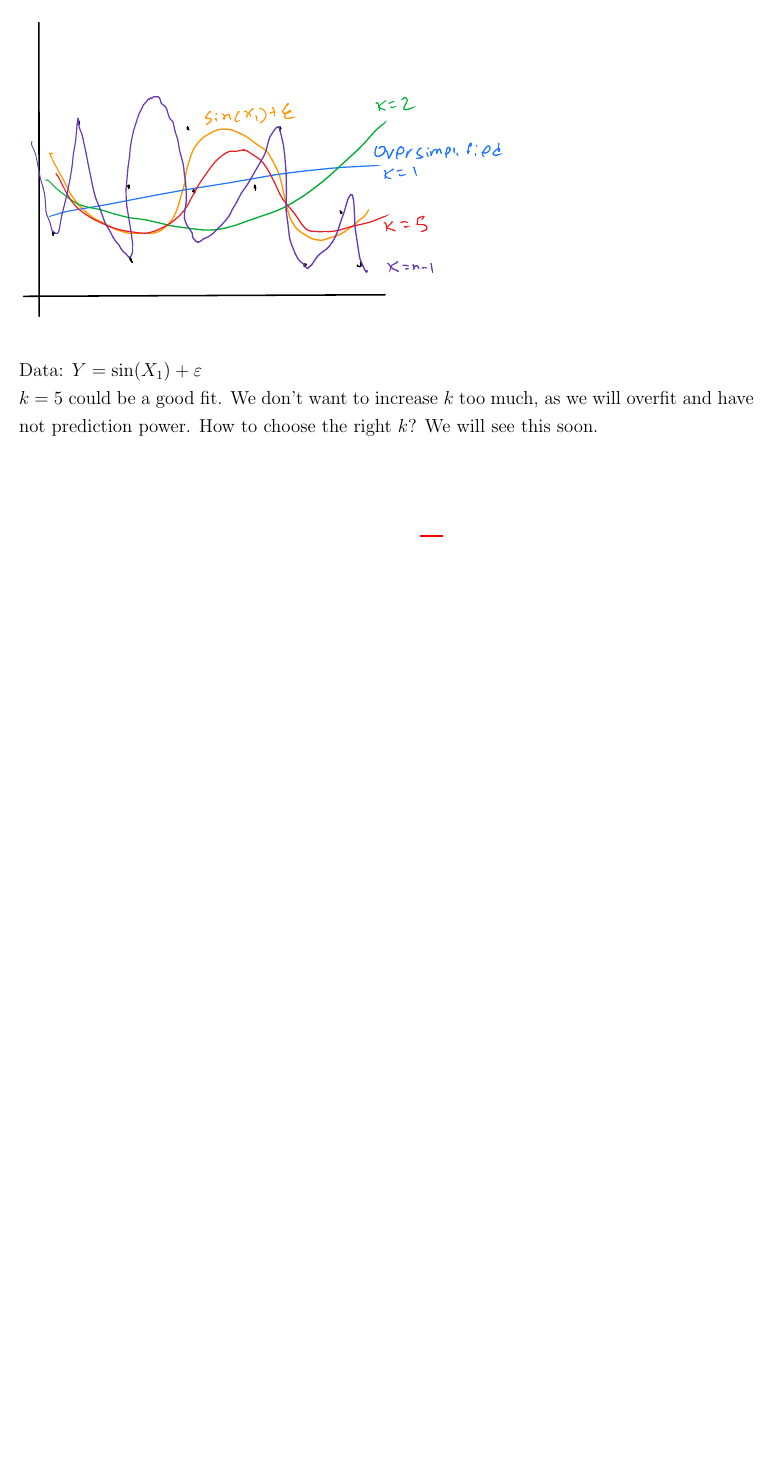
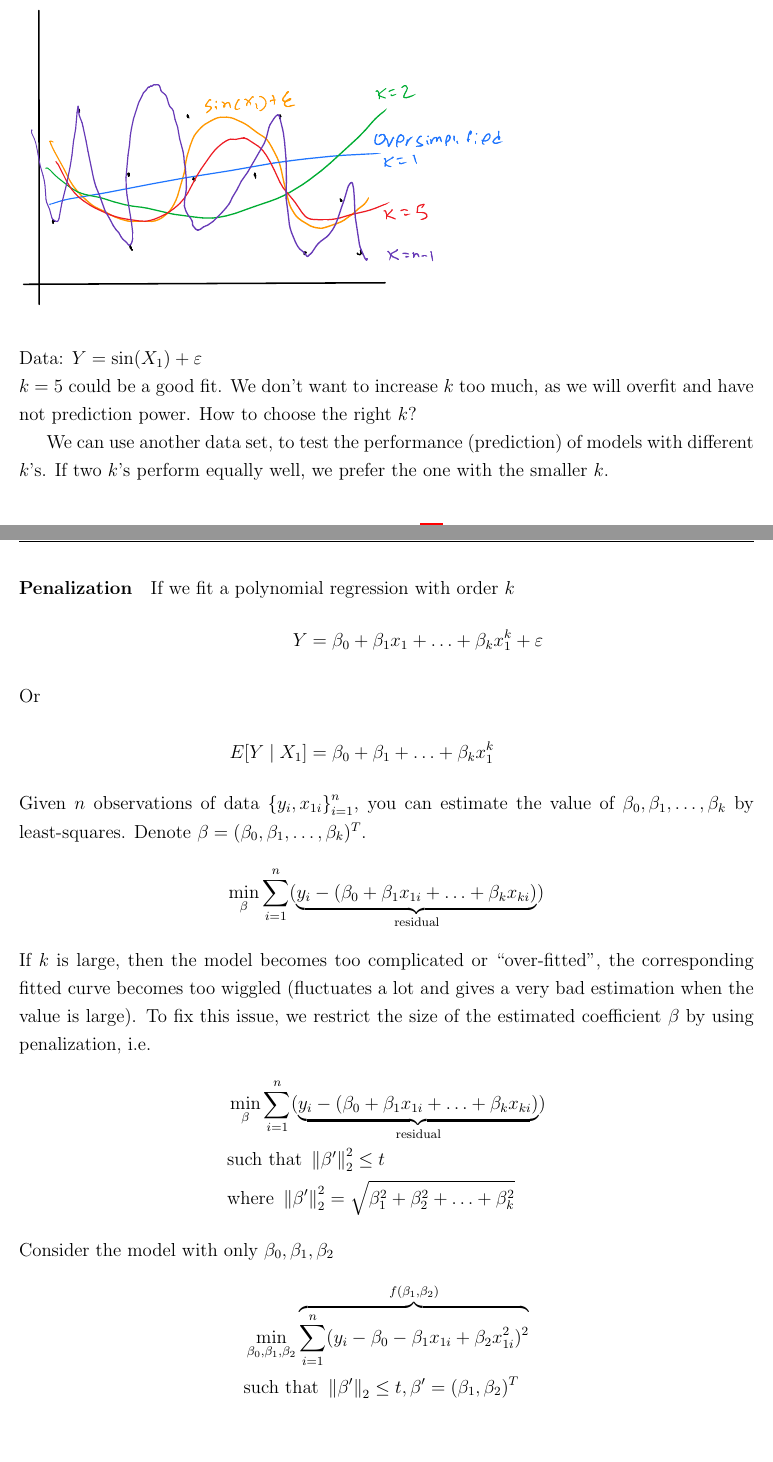
Before and after one commit to julianlore/McGill-Resources, a LaTeX document (MATH423/MATH423.tex): part of page 80 of 80 before the commit and two parts of pages 80 and 81 of 83 after it, the two joined at a grey line, cut so that both start at the same text, the shorter picture padded with empty space. Compiled offline with pdfLaTeX.

Commit message:
Add MATH423 lecture 34

```diff
--- a/MATH423/MATH423.tex
+++ b/MATH423/MATH423.tex
@@ -2600,4 +2600,42 @@ of $\beta$.
   \\ Data: $Y = \sin(X_1) + \varepsilon$
   \\ $k = 5$ could be a good fit. We don't want to increase $k$ too
   much, as we will overfit and have not prediction power. How to
-  choose the right $k$? We will see this soon.
+  choose the right $k$?
+
+  We can use another data set, to test the performance (prediction) of models with
+  different $k$'s. If two $k$'s perform equally well, we prefer the
+  one with the smaller $k$.
+  \paragraph{Penalization}
+  If we fit a polynomial regression with order $k$
+  \begin{align*}
+    Y & = \beta_0 + \beta_1 x_1 + \ldots + \beta_k x_1^k + \varepsilon
+        \intertext{Or}
+        E[Y \mid X_1] & = \beta_0 + \beta_1 + \ldots + \beta_kx_1^k
+  \end{align*}
+  Given $n$ observations of data $\left\{y_i, x_{1i}\right\}_{i=1}^n$,
+  you can estimate the value of $\beta_0, \beta_1, \ldots, \beta_k$ by
+  least-squares. Denote $\beta = (\beta_0,\beta_1, \ldots,
+  \beta_k)^T$.
+  \begin{align*}
+    \min_{\beta} \sum_{i=1}^n (\underbrace{y_i - (\beta_0 + \beta_1
+    x_{1i} + \ldots + \beta_k x_{ki})}_{\text{residual}})
+  \end{align*}
+  If $k$ is large, then the model becomes too complicated or
+  ``over-fitted'', the corresponding fitted curve becomes too wiggled
+  (fluctuates a lot and gives a very bad estimation when the value is large).
+ To fix this issue, we restrict the size of the estimated coefficient
+ $\beta$ by using penalization, i.e.\
+  \begin{align*}
+    &\min_{\beta} \sum_{i=1}^n (\underbrace{y_i - (\beta_0 + \beta_1
+    x_{1i} + \ldots + \beta_k x_{ki})}_{\text{residual}})
+    \\&\text{such that } \left\lVert \beta' \right\rVert_2^2 \leq t
+    \\&\text{where } \left\lVert \beta' \right\rVert_2^2 =
+    \sqrt{\beta_1^2 + \beta_2^2 + \ldots + \beta_k^2}
+  \end{align*}
+  Consider the model with only $\beta_0, \beta_1, \beta_2$
+  \begin{align*}
+    & \min_{\beta_0, \beta_1, \beta_2} \overbrace{\sum_{i=1}^n (y_i - \beta_0 -
+      \beta_1 x_{1i} + \beta_2 x_{1i}^2)^2}^{f(\beta_1, \beta_2)}
+    \\ & \text{such that } \left\lVert \beta' \right\rVert_2 \leq t,
+         \beta'=(\beta_1, \beta_2)^T
+  \end{align*}
@@ -2603,0 +2646 @@ of $\beta$.
+  \begin{align*}
```
Also changed, not shown: MATH423/Images/37.pdf (added), MATH423/MATH423.tex (44 more changed lines).
